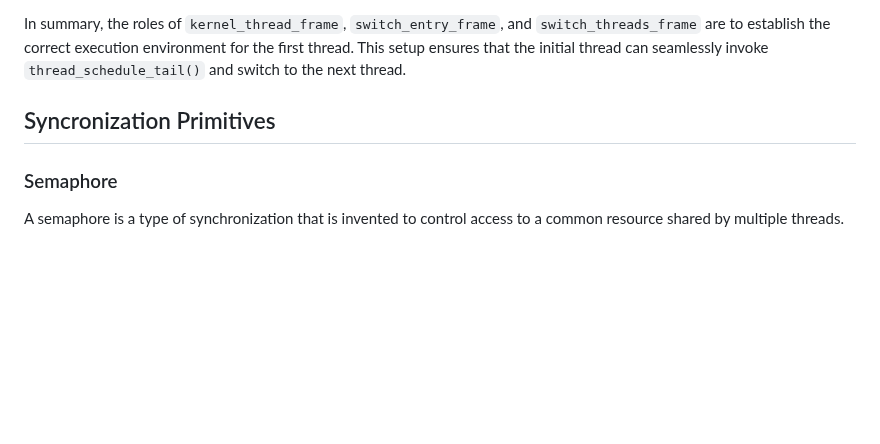
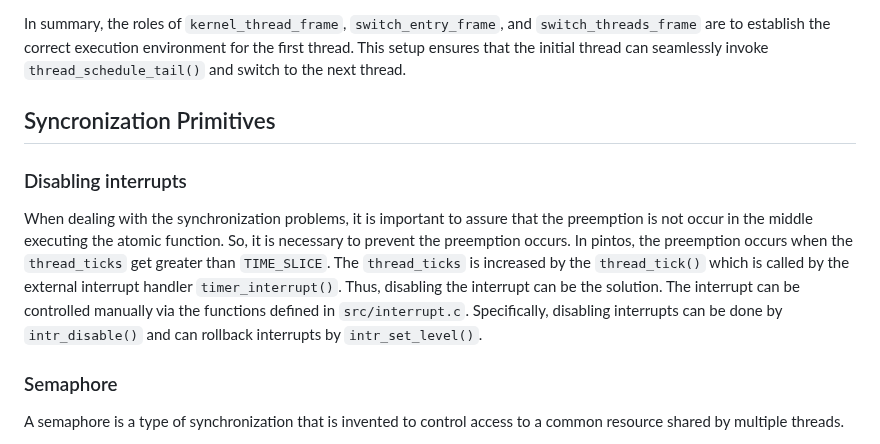
Before and after one commit to happyhappy-jun/CSED312-pintos, a Markdown page: docs/p1.md, the part around the change. Drawn GitHub-style; blank space fills up the shorter version.

Commit message:
Disabling interrupts 설명 추가

```diff
--- a/docs/p1.md
+++ b/docs/p1.md
@@ -290,6 +290,15 @@ invoke `thread_schedule_tail()` and switch to the next thread.
 
 ## Syncronization Primitives
 
+### Disabling interrupts
+When dealing with the synchronization problems, it is important to assure that the preemption is not occur in the middle executing the atomic function.
+So, it is necessary to prevent the preemption occurs.
+In pintos, the preemption occurs when the `thread_ticks` get greater than `TIME_SLICE`.
+The `thread_ticks` is increased by the `thread_tick()` which is called by the external interrupt handler `timer_interrupt()`.
+Thus, disabling the interrupt can be the solution.
+The interrupt can be controlled manually via the functions defined in `src/interrupt.c`.
+Specifically, disabling interrupts can be done by `intr_disable()` and can rollback interrupts by `intr_set_level()`.
+
 ### Semaphore
 A semaphore is a type of synchronization that is invented to control access to a common resource shared by multiple threads.
 
```
